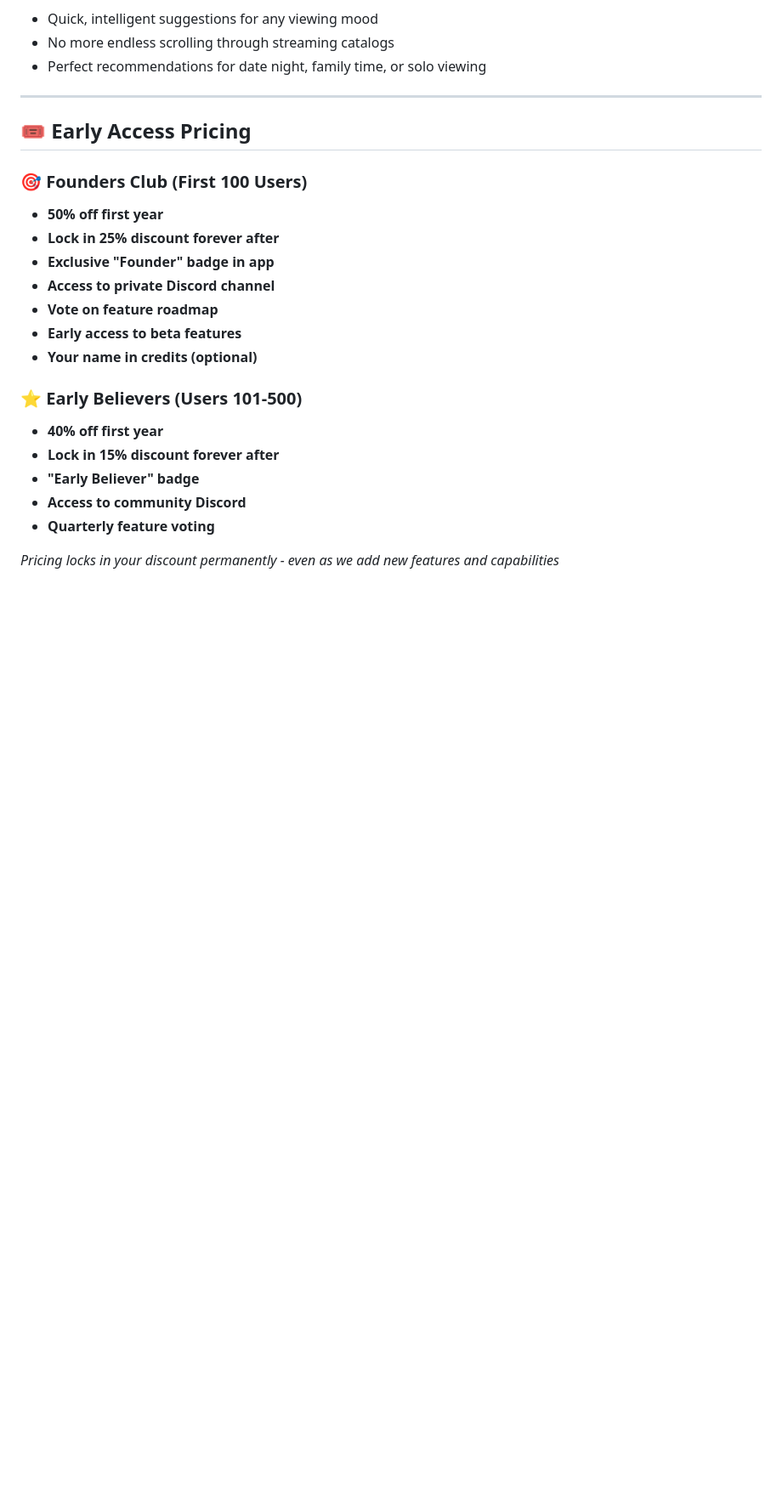
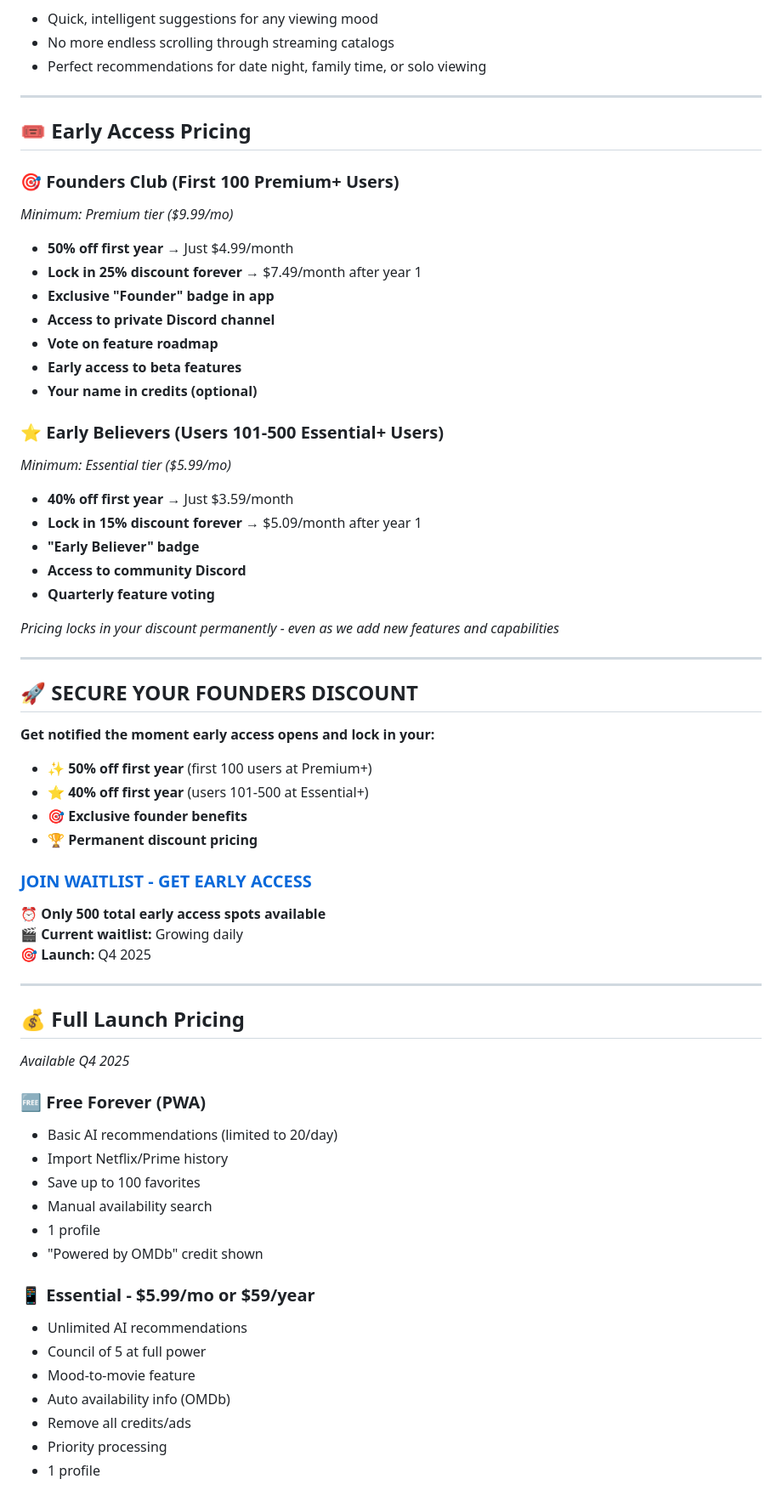
Before and after one commit to LoSTxDragon/The-Streaming-Codex-Showcase, a Markdown page: README.md, the part around one of its changes. Shown at 85% size. Rendered like a GitHub page; blank space fills up the shorter version.

```diff
--- a/README.md
+++ b/README.md
@@ -100,20 +102,61 @@ The Streaming Codex combines cutting-edge AI with comprehensive movie knowledge:
 
 ## 🎟️ Early Access Pricing
 
-### 🎯 Founders Club (First 100 Users)
-- **50% off first year**
-- **Lock in 25% discount forever after**
+### 🎯 Founders Club (First 100 Premium+ Users)
+*Minimum: Premium tier ($9.99/mo)*
+- **50% off first year** → Just $4.99/month
+- **Lock in 25% discount forever** → $7.49/month after year 1
 - **Exclusive "Founder" badge in app**
 - **Access to private Discord channel**
 - **Vote on feature roadmap**
 - **Early access to beta features**
 - **Your name in credits (optional)**
 
-### ⭐ Early Believers (Users 101-500)
-- **40% off first year**
-- **Lock in 15% discount forever after**
+### ⭐ Early Believers (Users 101-500 Essential+ Users)
+*Minimum: Essential tier ($5.99/mo)*
+- **40% off first year** → Just $3.59/month
+- **Lock in 15% discount forever** → $5.09/month after year 1
 - **"Early Believer" badge**
 - **Access to community Discord**
 - **Quarterly feature voting**
 
 *Pricing locks in your discount permanently - even as we add new features and capabilities*
+
+---
+
+## 🚀 SECURE YOUR FOUNDERS DISCOUNT
+
+**Get notified the moment early access opens and lock in your:**
+- ✨ **50% off first year** (first 100 users at Premium+)
+- ⭐ **40% off first year** (users 101-500 at Essential+)
+- 🎯 **Exclusive founder benefits**
+- 🏆 **Permanent discount pricing**
+
+### [**JOIN WAITLIST - GET EARLY ACCESS**](https://powerscodes.kit.com/61640ee027)
+
+⏰ **Only 500 total early access spots available**
+🎬 **Current waitlist:** Growing daily
+🎯 **Launch:** Q4 2025
+
+---
+
+## 💰 Full Launch Pricing
+*Available Q4 2025*
+
+### 🆓 **Free Forever** (PWA)
+- Basic AI recommendations (limited to 20/day)
+- Import Netflix/Prime history
+- Save up to 100 favorites
+- Manual availability search
+- 1 profile
+- "Powered by OMDb" credit shown
+
+### 📱 **Essential** - $5.99/mo or $59/year
+- Unlimited AI recommendations
+- Council of 5 at full power
+- Mood-to-movie feature
+- Auto availability info (OMDb)
+- Remove all credits/ads
+- Priority processing
+- 1 profile
+
```
Also changed, not shown: other parts of README.md (+30 -2 lines).
